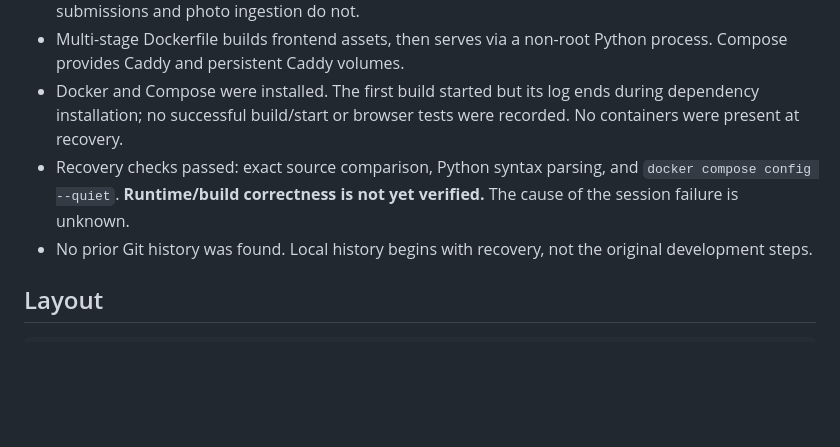
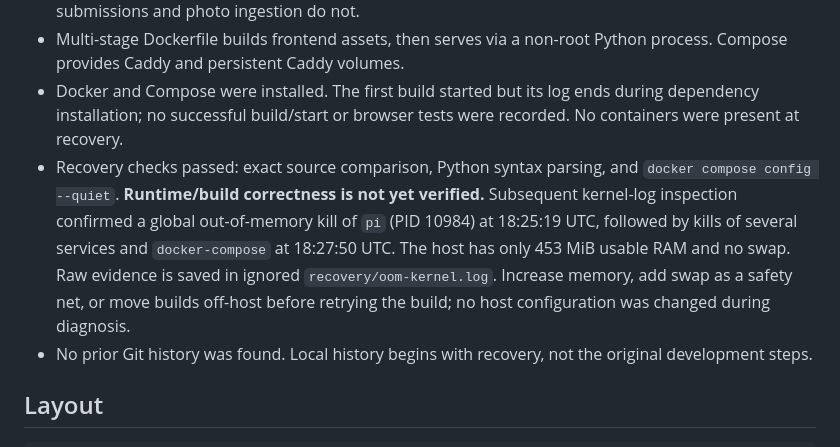
Before and after one commit to ivangetsitdone/website, a Markdown page: README.md, the part around the change. Rendered like a GitHub page; blank space fills up the shorter version.

Commit message:
Document confirmed OOM kills and memory constraints

```diff
--- a/README.md
+++ b/README.md
@@ -18,7 +18,7 @@ No GitHub repository or CI/CD yet; local Git checkpoints are for recovery.
 - Placeholder pages, responsive CSS, HTMX greeting/navigation, and a Vue hello counter exist. Contact submissions and photo ingestion do not.
 - Multi-stage Dockerfile builds frontend assets, then serves via a non-root Python process. Compose provides Caddy and persistent Caddy volumes.
 - Docker and Compose were installed. The first build started but its log ends during dependency installation; no successful build/start or browser tests were recorded. No containers were present at recovery.
-- Recovery checks passed: exact source comparison, Python syntax parsing, and `docker compose config --quiet`. **Runtime/build correctness is not yet verified.** The cause of the session failure is unknown.
+- Recovery checks passed: exact source comparison, Python syntax parsing, and `docker compose config --quiet`. **Runtime/build correctness is not yet verified.** Subsequent kernel-log inspection confirmed a global out-of-memory kill of `pi` (PID 10984) at 18:25:19 UTC, followed by kills of several services and `docker-compose` at 18:27:50 UTC. The host has only 453 MiB usable RAM and no swap. Raw evidence is saved in ignored `recovery/oom-kernel.log`. Increase memory, add swap as a safety net, or move builds off-host before retrying the build; no host configuration was changed during diagnosis.
 - No prior Git history was found. Local history begins with recovery, not the original development steps.
 
 ## Layout
```
